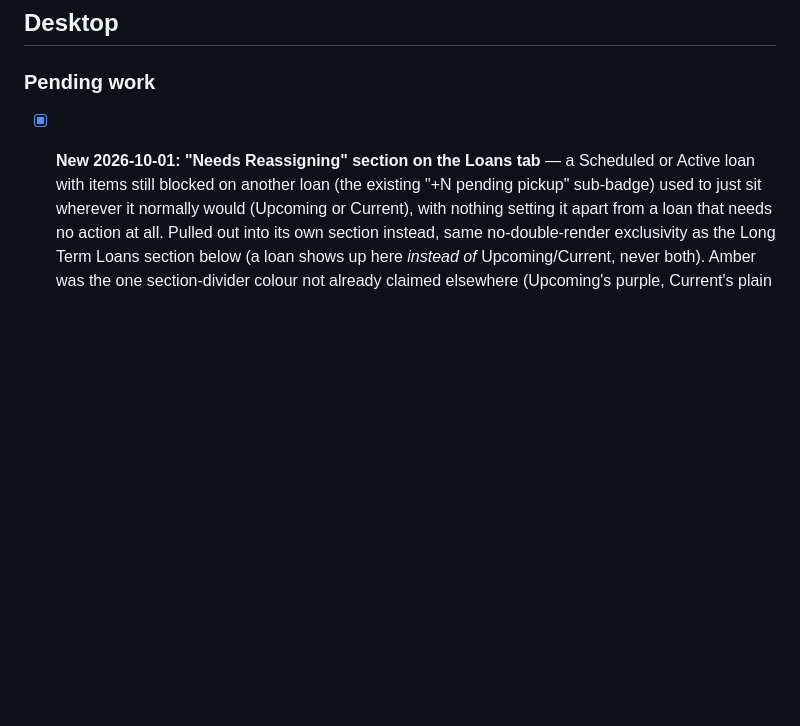
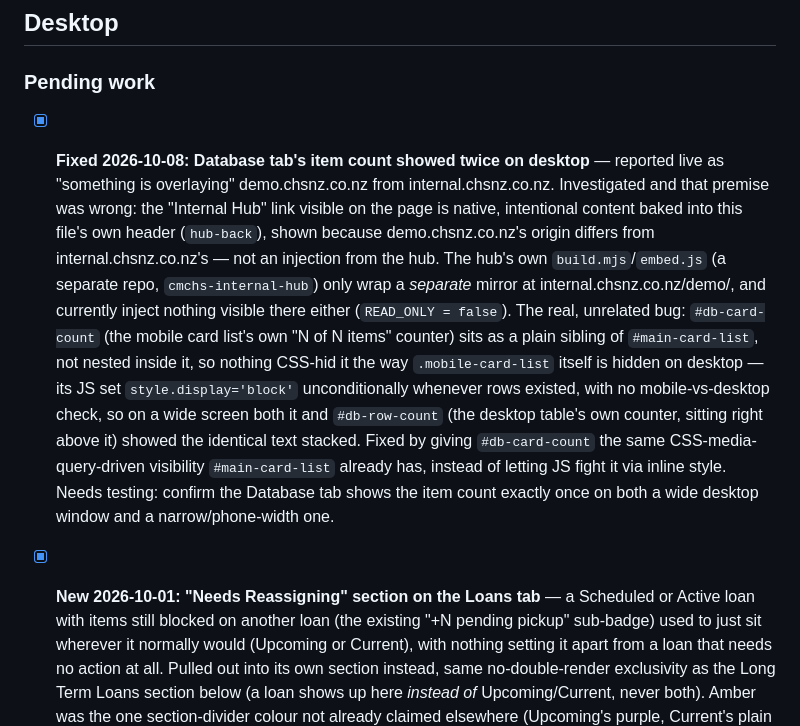
Before and after one commit to CMCHSGit/chs-equipment, a Markdown page: TODO.md, the part around one of its changes. Drawn GitHub-style; blank space fills up the shorter version.

Commit message:
Track the duplicate item-count fix in TODO.md
Co-Authored-By: Claude Sonnet 5 <noreply@anthropic.com>

```diff
--- a/TODO.md
+++ b/TODO.md
@@ -88,6 +88,7 @@ Last updated: 2026-10-05
 
 ### Pending work
 
+- [x] **Fixed 2026-10-08: Database tab's item count showed twice on desktop** — reported live as "something is overlaying" demo.chsnz.co.nz from internal.chsnz.co.nz. Investigated and that premise was wrong: the "Internal Hub" link visible on the page is native, intentional content baked into this file's own header (`hub-back`), shown because demo.chsnz.co.nz's origin differs from internal.chsnz.co.nz's — not an injection from the hub. The hub's own `build.mjs`/`embed.js` (a separate repo, `cmchs-internal-hub`) only wrap a *separate* mirror at internal.chsnz.co.nz/demo/, and currently inject nothing visible there either (`READ_ONLY = false`). The real, unrelated bug: `#db-card-count` (the mobile card list's own "N of N items" counter) sits as a plain sibling of `#main-card-list`, not nested inside it, so nothing CSS-hid it the way `.mobile-card-list` itself is hidden on desktop — its JS set `style.display='block'` unconditionally whenever rows existed, with no mobile-vs-desktop check, so on a wide screen both it and `#db-row-count` (the desktop table's own counter, sitting right above it) showed the identical text stacked. Fixed by giving `#db-card-count` the same CSS-media-query-driven visibility `#main-card-list` already has, instead of letting JS fight it via inline style. Needs testing: confirm the Database tab shows the item count exactly once on both a wide desktop window and a narrow/phone-width one.
 - [x] **New 2026-10-01: "Needs Reassigning" section on the Loans tab** — a Scheduled or Active loan with items still blocked on another loan (the existing "+N pending pickup" sub-badge) used to just sit wherever it normally would (Upcoming or Current), with nothing setting it apart from a loan that needs no action at all. Pulled out into its own section instead, same no-double-render exclusivity as the Long Term Loans section below (a loan shows up here *instead of* Upcoming/Current, never both). Amber was the one section-divider colour not already claimed elsewhere (Upcoming's purple, Current's plain gray, Long Term's cyan, Overdue's red).
   - [x] **Fixed 2026-10-02**, reported live as "looks weird now": the section only recoloured its own divider — the cards underneath kept whatever styling they'd normally have (purple for Scheduled, plain for Active, amber only by coincidence if also "Starting Soon"), so it read as a mixed bag rather than one cohesive group, unlike Long Term Loans' consistent cyan tint. Added a `loan-needs-reassign` CSS class (same pattern as `loan-longterm` — tinted background, border, header-hover, body/device borders) so every card in the section got the same amber treatment regardless of its own overdue/soon/active status.
   - [x] **Corrected 2026-10-02**, reported live: "needs reassigning is for stuck loan, upcoming loan is not a loan that needs reassigning." A Scheduled loan with pending items isn't actually stuck — it hasn't started yet, so there's still time for whatever's blocking those items to free up before its start date; only an *Active* loan with pending items (already started, customer genuinely short some of what they need right now) is a real stuck loan. Reverted the Scheduled-loan carve-out from the two fixes above — `_buildScheduledLoanCard()` is back to its original, unconditional form, so a Scheduled loan with pending items renders under Upcoming Loans like any other scheduled booking, same as before this section ever existed. Needs Reassigning is now driven solely by Active loans with pending items. Needs testing: an Active loan with a pending sub-item shows up under the amber "⚠ Needs Reassigning" divider with a matching tinted background; a Scheduled loan with a pending sub-item shows up under Upcoming Loans as normal, not here.
```
Also changed, not shown: other parts of TODO.md (+1 -1 lines).
